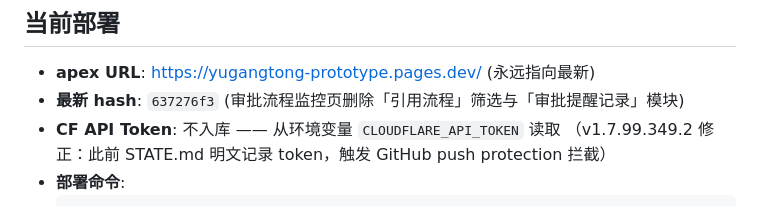
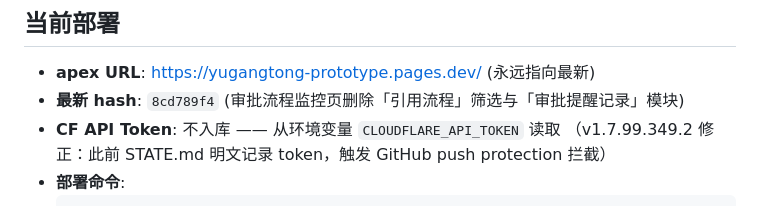
Before and after one commit to Ummyue/gyt-admin, a Markdown page: STATE.md, the part around the change. Rendered like a GitHub page.

Commit message:
docs(state): 同步 v1.14.0 部署 hash 8cd789f4

```diff
--- a/STATE.md
+++ b/STATE.md
@@ -3,7 +3,7 @@
 
 ## 当前部署
 - **apex URL**: https://yugangtong-prototype.pages.dev/ (永远指向最新)
-- **最新 hash**: `637276f3` (审批流程监控页删除「引用流程」筛选与「审批提醒记录」模块)
+- **最新 hash**: `8cd789f4` (审批流程监控页删除「引用流程」筛选与「审批提醒记录」模块)
 - **CF API Token**: 不入库 —— 从环境变量 `CLOUDFLARE_API_TOKEN` 读取
   （v1.7.99.349.2 修正：此前 STATE.md 明文记录 token，触发 GitHub push protection 拦截）
 - **部署命令**:
```
